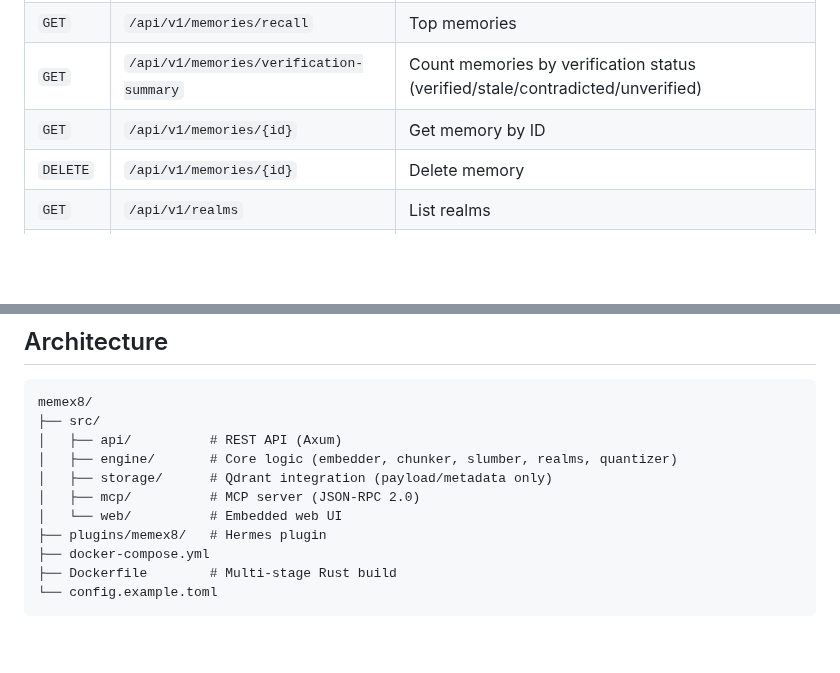
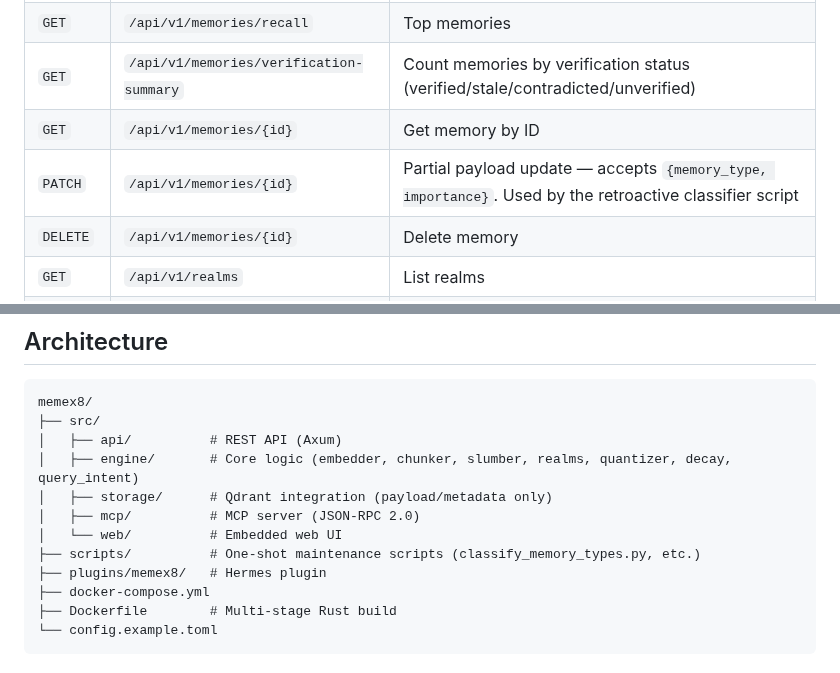
Before and after one commit to Ex8-ca/memex8, a Markdown page: README.md, 2 parts joined by grey strips. GitHub-like rendering; blank space fills up the shorter version.

```diff
--- a/README.md
+++ b/README.md
@@ -241,6 +274,7 @@ memex8 stats         # System statistics
 | `GET`  | `/api/v1/memories/recall` | Top memories |
 | `GET`  | `/api/v1/memories/verification-summary` | Count memories by verification status (verified/stale/contradicted/unverified) |
 | `GET`  | `/api/v1/memories/{id}` | Get memory by ID |
+| `PATCH` | `/api/v1/memories/{id}` | Partial payload update — accepts `{memory_type, importance}`. Used by the retroactive classifier script |
 | `DELETE` | `/api/v1/memories/{id}` | Delete memory |
 | `GET`  | `/api/v1/realms` | List realms |
 | `POST` | `/api/v1/slumber/trigger` | Trigger slumber |
@@ -272,10 +306,11 @@ All endpoints (except `/health`) require `Authorization: Bearer <key>`
 memex8/
 ├── src/
 │   ├── api/          # REST API (Axum)
-│   ├── engine/       # Core logic (embedder, chunker, slumber, realms, quantizer)
+│   ├── engine/       # Core logic (embedder, chunker, slumber, realms, quantizer, decay, query_intent)
 │   ├── storage/      # Qdrant integration (payload/metadata only)
 │   ├── mcp/          # MCP server (JSON-RPC 2.0)
 │   └── web/          # Embedded web UI
+├── scripts/          # One-shot maintenance scripts (classify_memory_types.py, etc.)
 ├── plugins/memex8/   # Hermes plugin
 ├── docker-compose.yml
 ├── Dockerfile        # Multi-stage Rust build
```
Also changed, not shown: other parts of README.md (+34 -1 lines).
